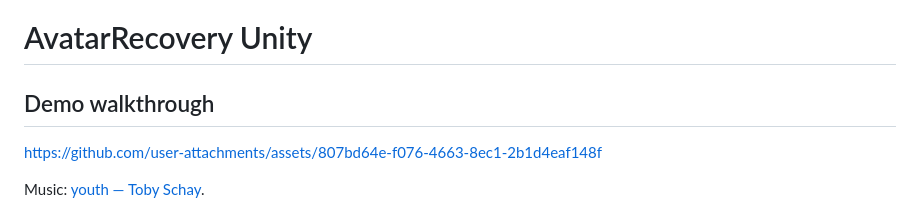
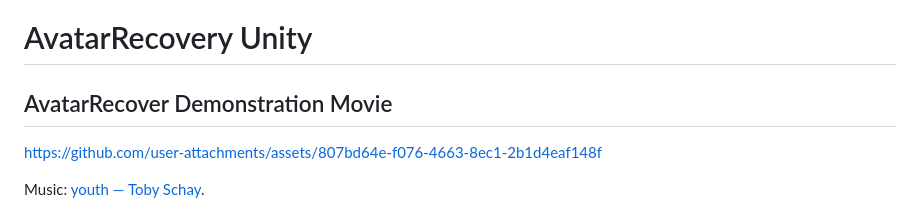
Before and after one commit to Nickel-JP/avatar-recovery-unity, a Markdown page: README.md, the part around the change. Drawn GitHub-style.

Commit message:
docs: use the requested demonstration movie title

```diff
--- a/README.md
+++ b/README.md
@@ -1,6 +1,6 @@
 # AvatarRecovery Unity
 
-## Demo walkthrough
+## AvatarRecover Demonstration Movie
 
 https://github.com/user-attachments/assets/807bd64e-f076-4663-8ec1-2b1d4eaf148f
 
```
